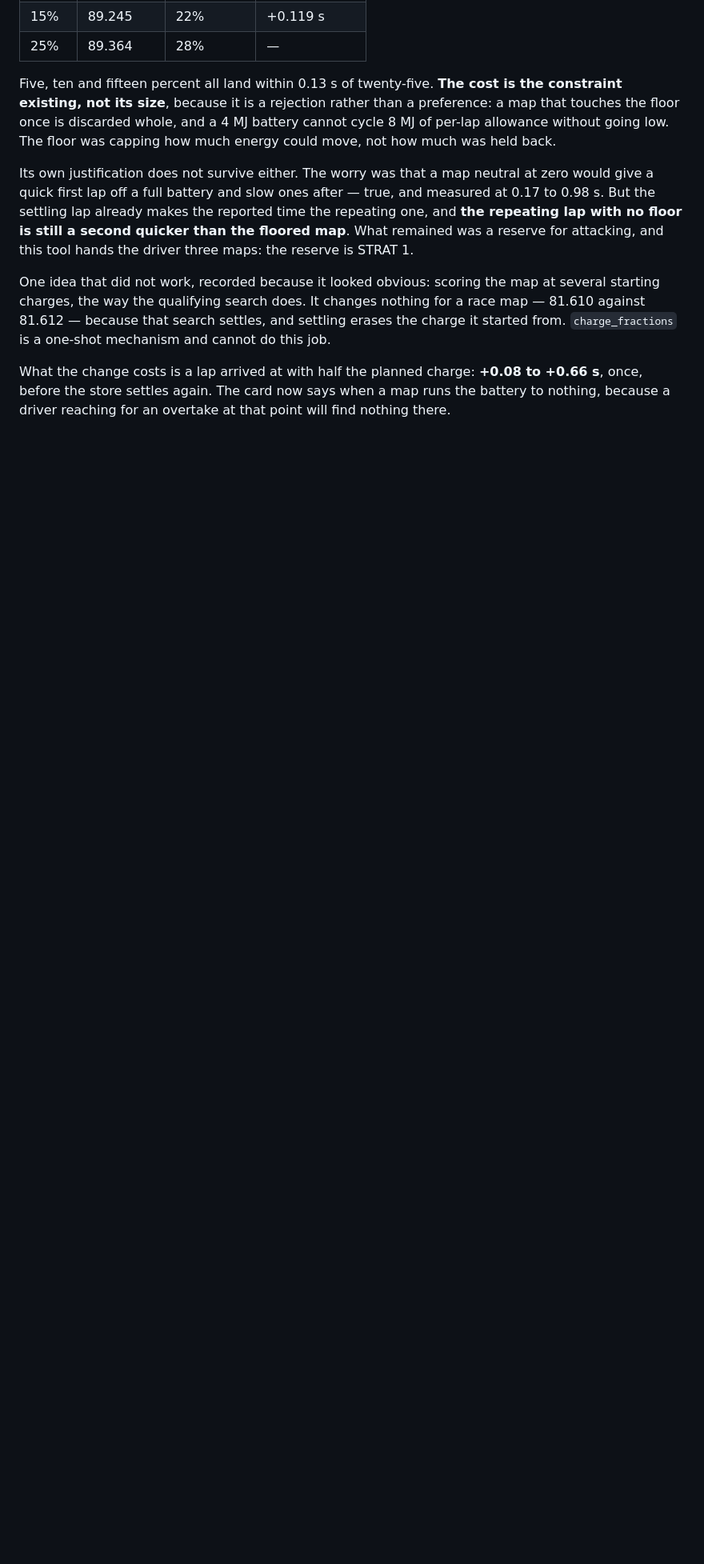
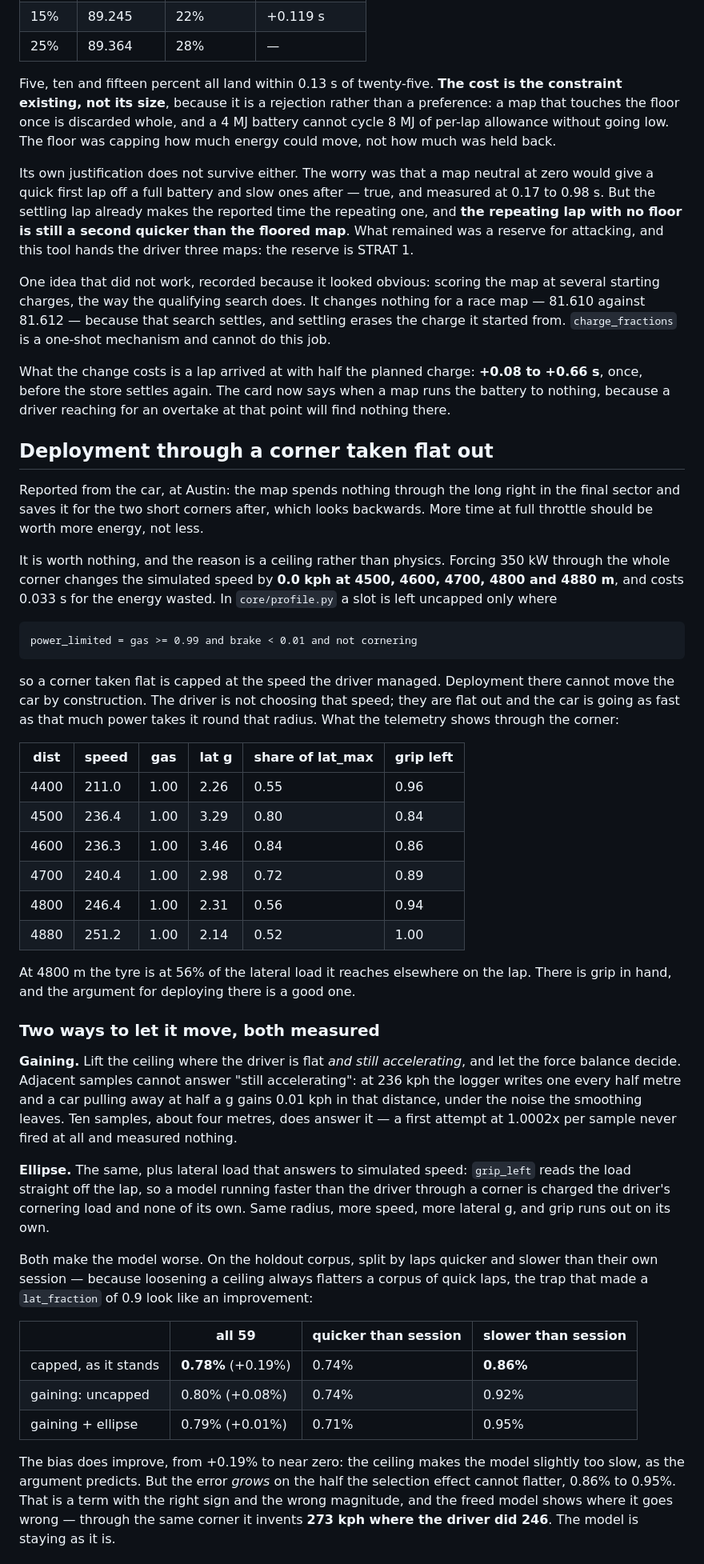
Before and after one commit to txnkzy/fa26-ers-optimizer, a Markdown page: docs/MODEL_WORK_LOG.md, the part around one of its changes. Shown at 80% size. GitHub-like rendering; blank space fills up the shorter version.

Commit message:
Answer the long-corner question, and leave it to the car
Deployment through Austin's long final-sector right is worth exactly zero in
the model: forcing 350 kW through it moves the simulated speed by 0.0 kph.
The cause is the ceiling, which pins a corner taken flat to the speed the
driver managed, so no amount of power moves it.

Two relaxations measured on the holdout corpus, split by laps quicker and
slower than their own session. Both improve the bias and both make the error
worse where selection cannot flatter it, 0.86% to 0.95%. The freed model
invents 273 kph where the driver did 246. No model change.

cota_longright.ini carries both maps on the wheel instead, deploying 12.00 MJ
either way, so the track can answer what the corpus cannot.

Co-Authored-By: Claude Opus 5 <noreply@anthropic.com>

```diff
--- a/docs/MODEL_WORK_LOG.md
+++ b/docs/MODEL_WORK_LOG.md
@@ -1223,3 +1223,65 @@ What the change costs is a lap arrived at with half the planned charge:
 when a map runs the battery to nothing, because a driver reaching for an
 overtake at that point will find nothing there.
 
+## Deployment through a corner taken flat out
+
+Reported from the car, at Austin: the map spends nothing through the long right
+in the final sector and saves it for the two short corners after, which looks
+backwards. More time at full throttle should be worth more energy, not less.
+
+It is worth nothing, and the reason is a ceiling rather than physics. Forcing
+350 kW through the whole corner changes the simulated speed by **0.0 kph at
+4500, 4600, 4700, 4800 and 4880 m**, and costs 0.033 s for the energy wasted.
+In `core/profile.py` a slot is left uncapped only where
+
+    power_limited = gas >= 0.99 and brake < 0.01 and not cornering
+
+so a corner taken flat is capped at the speed the driver managed. Deployment
+there cannot move the car by construction. The driver is not choosing that
+speed; they are flat out and the car is going as fast as that much power takes
+it round that radius. What the telemetry shows through the corner:
+
+| dist | speed | gas | lat g | share of lat_max | grip left |
+|---|---|---|---|---|---|
+| 4400 | 211.0 | 1.00 | 2.26 | 0.55 | 0.96 |
+| 4500 | 236.4 | 1.00 | 3.29 | 0.80 | 0.84 |
+| 4600 | 236.3 | 1.00 | 3.46 | 0.84 | 0.86 |
+| 4700 | 240.4 | 1.00 | 2.98 | 0.72 | 0.89 |
+| 4800 | 246.4 | 1.00 | 2.31 | 0.56 | 0.94 |
+| 4880 | 251.2 | 1.00 | 2.14 | 0.52 | 1.00 |
+
+At 4800 m the tyre is at 56% of the lateral load it reaches elsewhere on the
+lap. There is grip in hand, and the argument for deploying there is a good one.
+
+### Two ways to let it move, both measured
+
+**Gaining.** Lift the ceiling where the driver is flat *and still accelerating*,
+and let the force balance decide. Adjacent samples cannot answer "still
+accelerating": at 236 kph the logger writes one every half metre and a car
+pulling away at half a g gains 0.01 kph in that distance, under the noise the
+smoothing leaves. Ten samples, about four metres, does answer it — a first
+attempt at 1.0002x per sample never fired at all and measured nothing.
+
+**Ellipse.** The same, plus lateral load that answers to simulated speed:
+`grip_left` reads the load straight off the lap, so a model running faster than
+the driver through a corner is charged the driver's cornering load and none of
+its own. Same radius, more speed, more lateral g, and grip runs out on its own.
+
+Both make the model worse. On the holdout corpus, split by laps quicker and
+slower than their own session — because loosening a ceiling always flatters a
+corpus of quick laps, the trap that made a `lat_fraction` of 0.9 look like an
+improvement:
+
+| | all 59 | quicker than session | slower than session |
+|---|---|---|---|
+| capped, as it stands | **0.78%** (+0.19%) | 0.74% | **0.86%** |
+| gaining: uncapped | 0.80% (+0.08%) | 0.74% | 0.92% |
+| gaining + ellipse | 0.79% (+0.01%) | 0.71% | 0.95% |
+
+The bias does improve, from +0.19% to near zero: the ceiling makes the model
+slightly too slow, as the argument predicts. But the error *grows* on the half
+the selection effect cannot flatter, 0.86% to 0.95%. That is a term with the
+right sign and the wrong magnitude, and the freed model shows where it goes
+wrong — through the same corner it invents **273 kph where the driver did
+246**. The model is staying as it is.
+
```
Also changed, not shown: other parts of docs/MODEL_WORK_LOG.md (+17 -0 lines).
